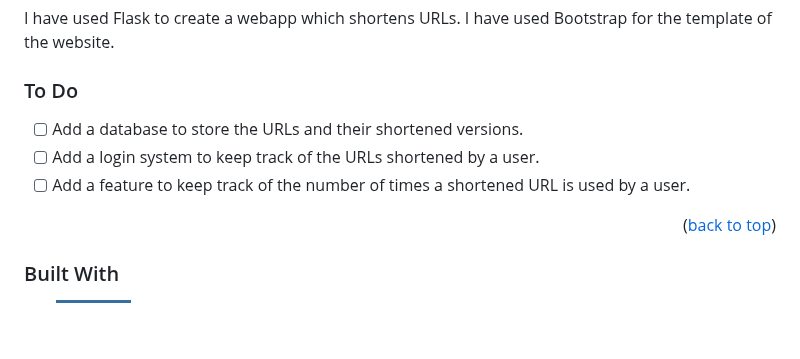
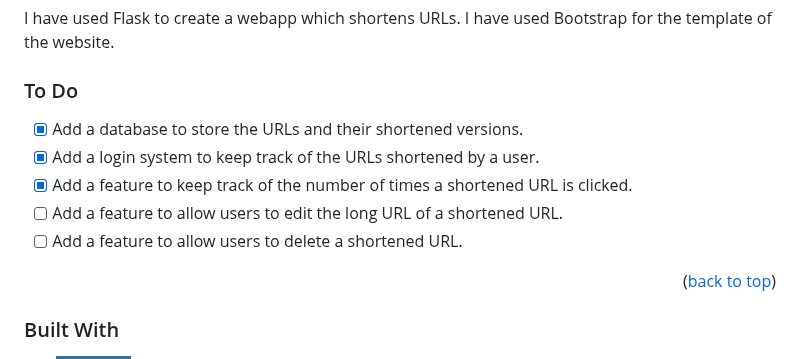
Before and after one commit to prayashdash1729/URL-shortener-flask, a Markdown page: README.md, the part around the change. Drawn GitHub-style; badges without logos; blank space fills up the shorter version.

```diff
--- a/README.md
+++ b/README.md
@@ -55,9 +55,11 @@
 I have used Flask to create a webapp which shortens URLs. I have used Bootstrap for the template of the website.
 
 ### To Do
-- [ ] Add a database to store the URLs and their shortened versions.
-- [ ] Add a login system to keep track of the URLs shortened by a user.
-- [ ] Add a feature to keep track of the number of times a shortened URL is used by a user.
+- [x] Add a database to store the URLs and their shortened versions.
+- [x] Add a login system to keep track of the URLs shortened by a user.
+- [x] Add a feature to keep track of the number of times a shortened URL is clicked.
+- [ ] Add a feature to allow users to edit the long URL of a shortened URL.
+- [ ] Add a feature to allow users to delete a shortened URL.
 
 <p align="right">(<a href="#readme-top">back to top</a>)</p>
 
```
